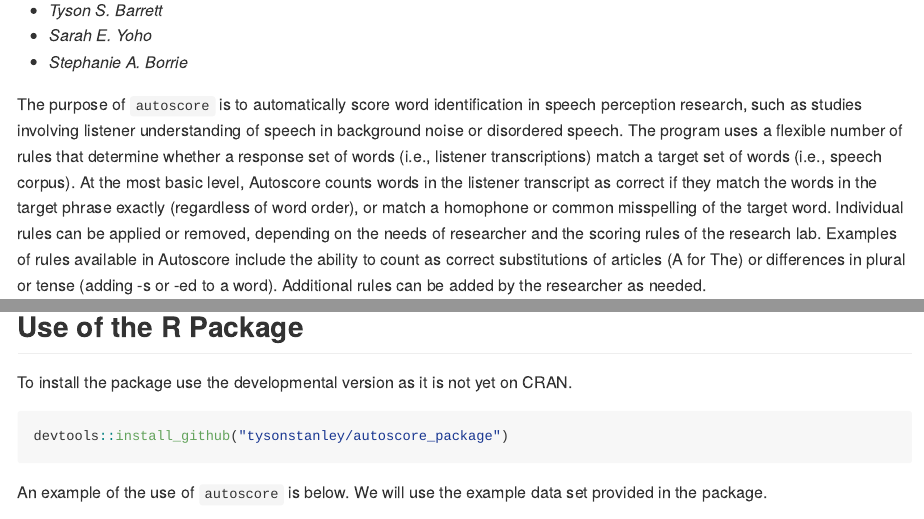
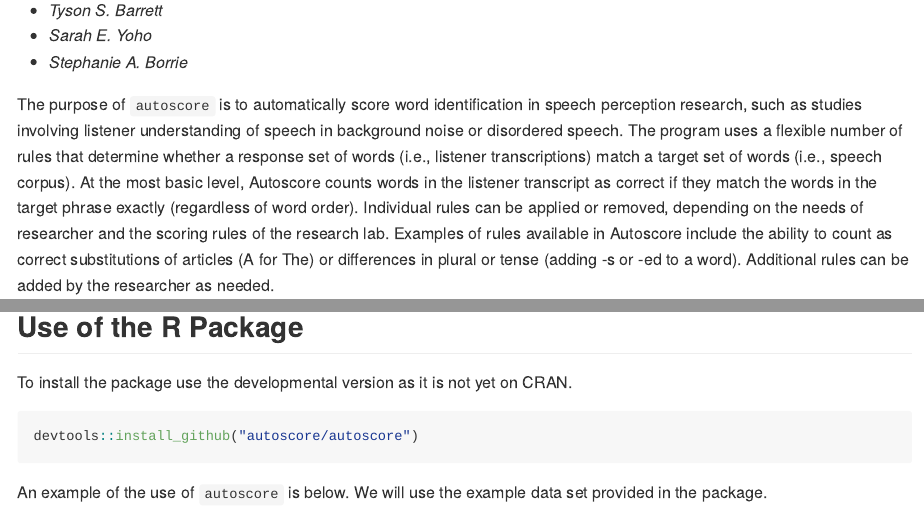
Before and after one commit to autoscore/autoscore, an R Markdown document (README.Rmd): the page in a window 1100 px wide, from 350 px down, and a second part further down, joined at a grey line. The pictures show the output file README.md that the author committed with the source, drawn offline in the style of GitHub; long lines of code are wrapped; badge pictures from the web are left out.

Commit message:
initial autoscore release

````diff
--- a/README.Rmd
+++ b/README.Rmd
@@ -29,7 +29,7 @@
 - *Stephanie A. Borrie*
 
 
-The purpose of `autoscore` is to automatically score word identification in speech perception research, such as studies involving listener understanding of speech in background noise or disordered speech. The program uses a flexible number of rules that determine whether a response set of words (i.e., listener transcriptions) match a target set of words (i.e., speech corpus). At the most basic level, Autoscore counts words in the listener transcript as correct if they match the words in the target phrase exactly (regardless of word order), or match a homophone or common misspelling of the target word. Individual rules can be applied or removed, depending on the needs of researcher and the scoring rules of the research lab. Examples of rules available in Autoscore include the ability to count as correct substitutions of articles (A for The) or differences in plural or tense (adding -s or -ed to a word). Additional rules can be added by the researcher as needed.
+The purpose of `autoscore` is to automatically score word identification in speech perception research, such as studies involving listener understanding of speech in background noise or disordered speech. The program uses a flexible number of rules that determine whether a response set of words (i.e., listener transcriptions) match a target set of words (i.e., speech corpus). At the most basic level, Autoscore counts words in the listener transcript as correct if they match the words in the target phrase exactly (regardless of word order). Individual rules can be applied or removed, depending on the needs of researcher and the scoring rules of the research lab. Examples of rules available in Autoscore include the ability to count as correct substitutions of articles (A for The) or differences in plural or tense (adding -s or -ed to a word). Additional rules can be added by the researcher as needed.
 
 The rule options are categorized into either spelling rules or grammar rules.
 
@@ -72,7 +72,7 @@
 
 To install the package use the developmental version as it is not yet on CRAN.
 ```{r, eval = FALSE}
-devtools::install_github("tysonstanley/autoscore_package")
+devtools::install_github("autoscore/autoscore")
 ```
 
 An example of the use of `autoscore` is below. We will use the example data set provided in the package.
````
Also changed, not shown: README.md, 2 other files.
